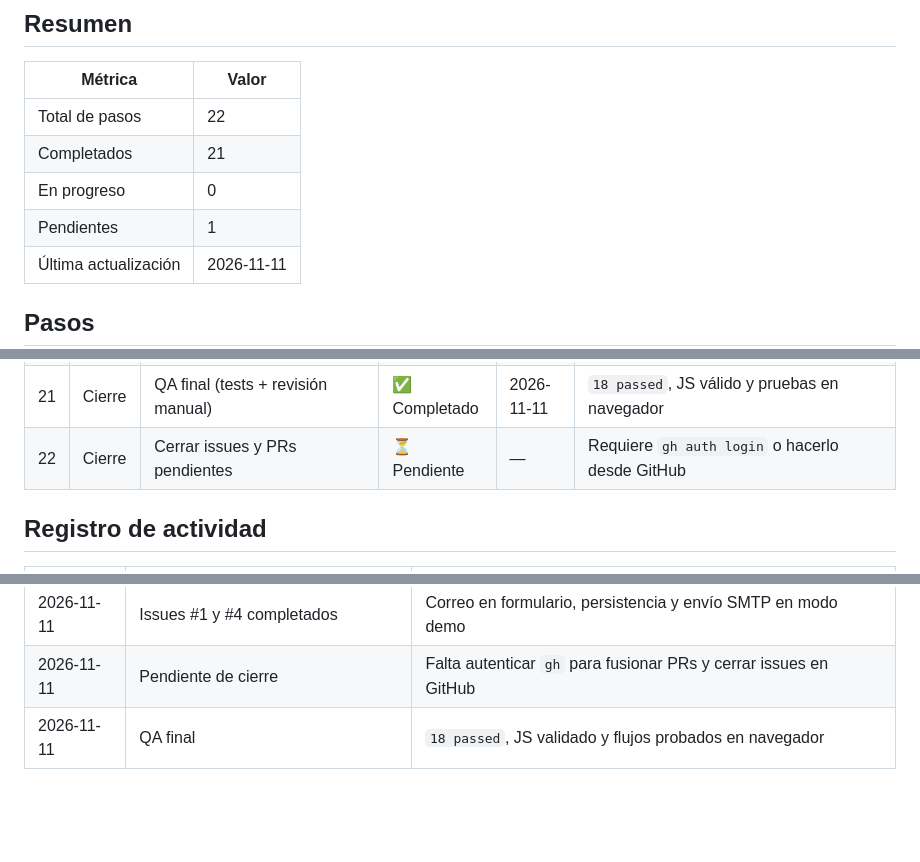
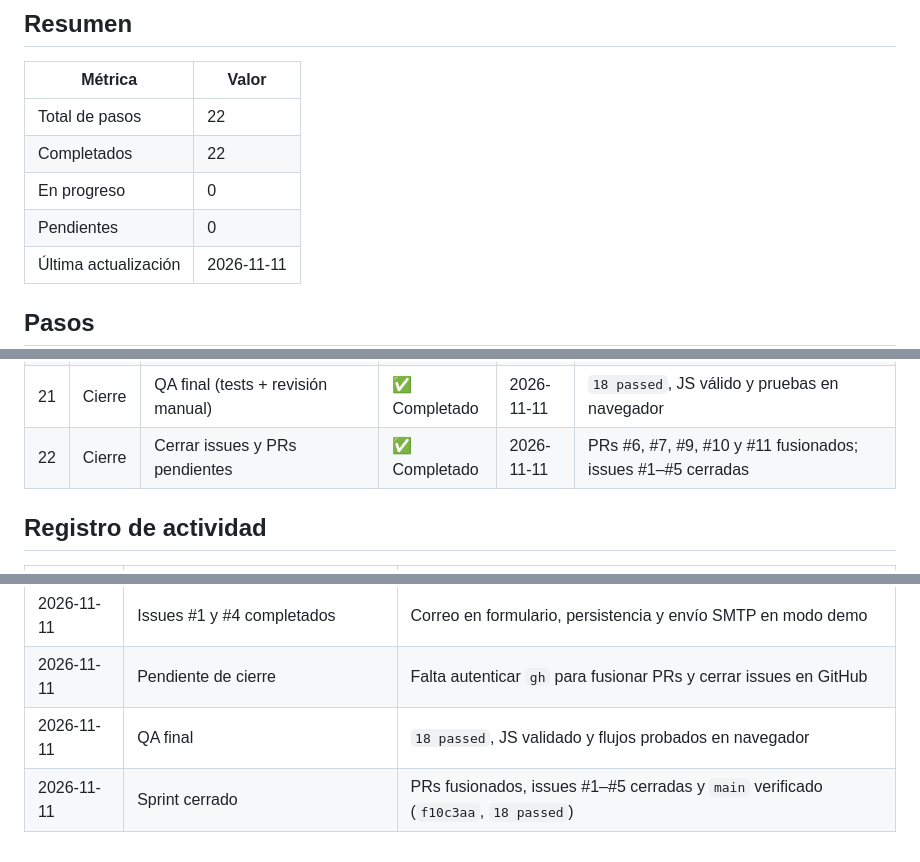
Before and after one commit to Reyes-25/proyecto-reservas-citafacil, a Markdown page: citafacil-main/PROGRESO_SPRINT.md, 3 parts joined by grey strips. GitHub-like rendering; blank space fills up the shorter version.

Commit message:
docs: cerrar tablero del sprint (22/22)

```diff
--- a/citafacil-main/PROGRESO_SPRINT.md
+++ b/citafacil-main/PROGRESO_SPRINT.md
@@ -8,9 +8,9 @@
 | Métrica | Valor |
 |---|---|
 | Total de pasos | 22 |
-| Completados | 21 |
+| Completados | 22 |
 | En progreso | 0 |
-| Pendientes | 1 |
+| Pendientes | 0 |
 | Última actualización | 2026-11-11 |
 
 ## Pasos
@@ -38,7 +38,7 @@
 | 19 | Fase 4 | Implementar panel de métricas (Issue #5) | ✅ Completado | 2026-11-11 | `GET /api/admin/metrics`, tarjetas y filtro de fechas; `15 passed` |
 | 20 | Cierre | Actualizar README y `AI_LOG.md` final | ✅ Completado | 2026-11-11 | Issues #1, #2, #3, #4 y #5 marcados |
 | 21 | Cierre | QA final (tests + revisión manual) | ✅ Completado | 2026-11-11 | `18 passed`, JS válido y pruebas en navegador |
-| 22 | Cierre | Cerrar issues y PRs pendientes | ⏳ Pendiente | — | Requiere `gh auth login` o hacerlo desde GitHub |
+| 22 | Cierre | Cerrar issues y PRs pendientes | ✅ Completado | 2026-11-11 | PRs #6, #7, #9, #10 y #11 fusionados; issues #1–#5 cerradas |
 
 ## Registro de actividad
 
@@ -53,3 +53,4 @@
 | 2026-11-11 | Issues #1 y #4 completados | Correo en formulario, persistencia y envío SMTP en modo demo |
 | 2026-11-11 | Pendiente de cierre | Falta autenticar `gh` para fusionar PRs y cerrar issues en GitHub |
 | 2026-11-11 | QA final | `18 passed`, JS validado y flujos probados en navegador |
+| 2026-11-11 | Sprint cerrado | PRs fusionados, issues #1–#5 cerradas y `main` verificado (`f10c3aa`, `18 passed`) |
```
